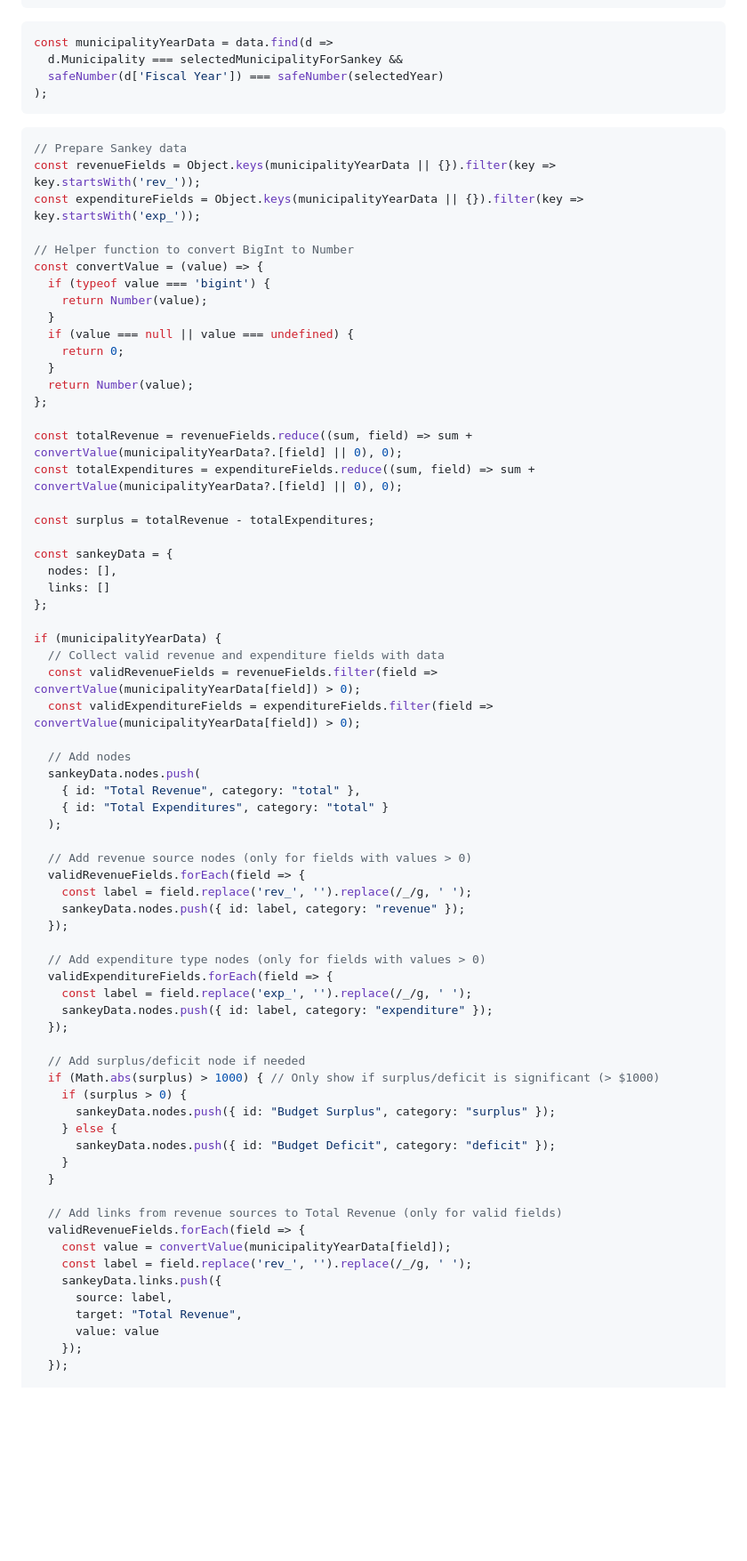
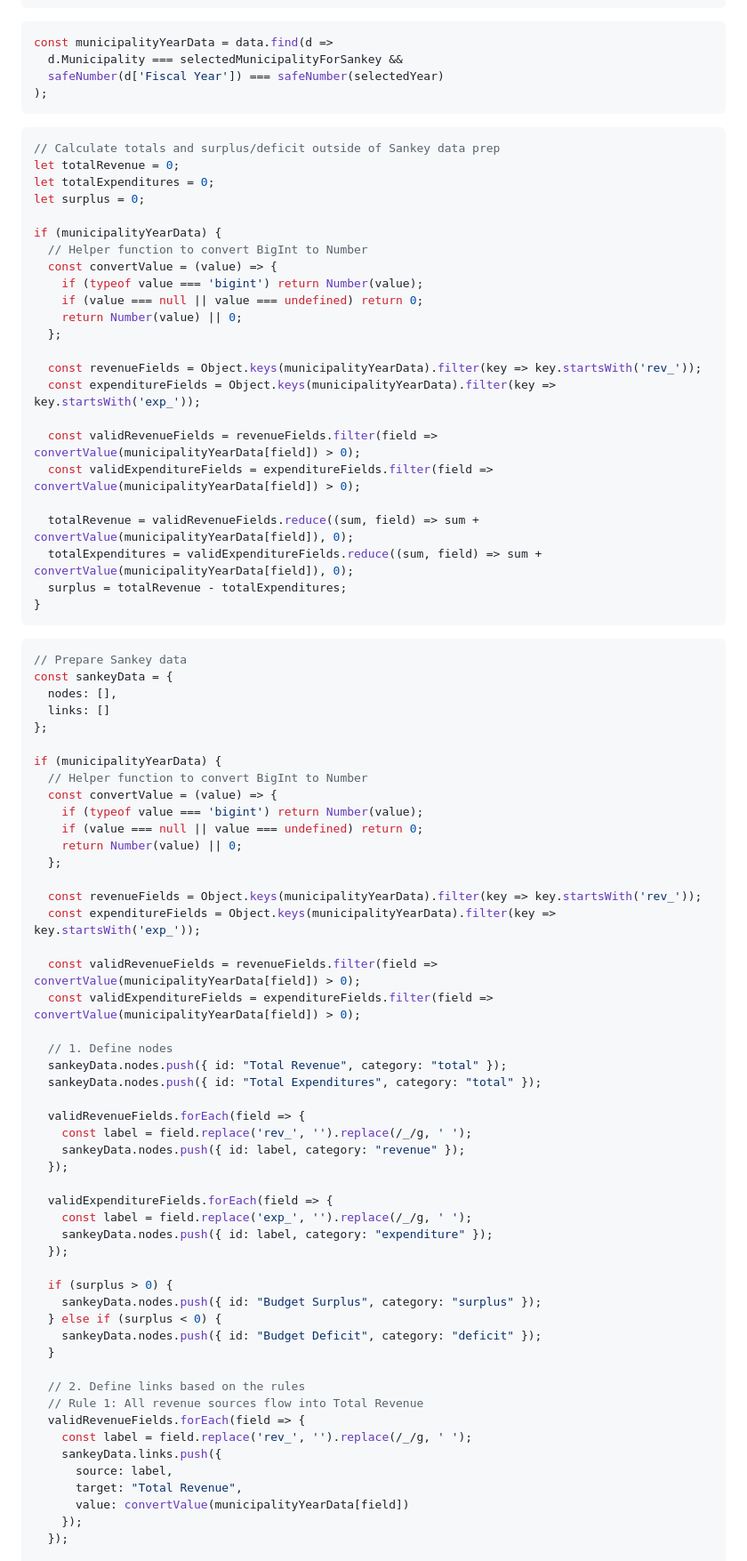
Before and after one commit to amarder/locovote, a Markdown page: frontend/src/general-fund.md, the part around one of its changes. Shown at 89% size. Rendered like a GitHub page; blank space fills up the shorter version.

````diff
--- a/frontend/src/general-fund.md
+++ b/frontend/src/general-fund.md
@@ -200,71 +201,80 @@ const municipalityYearData = data.find(d =>
 ```
 
 ```js
+// Calculate totals and surplus/deficit outside of Sankey data prep
+let totalRevenue = 0;
+let totalExpenditures = 0;
+let surplus = 0;
+
+if (municipalityYearData) {
+  // Helper function to convert BigInt to Number
+  const convertValue = (value) => {
+    if (typeof value === 'bigint') return Number(value);
+    if (value === null || value === undefined) return 0;
+    return Number(value) || 0;
+  };
+
+  const revenueFields = Object.keys(municipalityYearData).filter(key => key.startsWith('rev_'));
+  const expenditureFields = Object.keys(municipalityYearData).filter(key => key.startsWith('exp_'));
+
+  const validRevenueFields = revenueFields.filter(field => convertValue(municipalityYearData[field]) > 0);
+  const validExpenditureFields = expenditureFields.filter(field => convertValue(municipalityYearData[field]) > 0);
+
+  totalRevenue = validRevenueFields.reduce((sum, field) => sum + convertValue(municipalityYearData[field]), 0);
+  totalExpenditures = validExpenditureFields.reduce((sum, field) => sum + convertValue(municipalityYearData[field]), 0);
+  surplus = totalRevenue - totalExpenditures;
+}
+```
+
+```js
 // Prepare Sankey data
-const revenueFields = Object.keys(municipalityYearData || {}).filter(key => key.startsWith('rev_'));
-const expenditureFields = Object.keys(municipalityYearData || {}).filter(key => key.startsWith('exp_'));
-
-// Helper function to convert BigInt to Number
-const convertValue = (value) => {
-  if (typeof value === 'bigint') {
-    return Number(value);
-  }
-  if (value === null || value === undefined) {
-    return 0;
-  }
-  return Number(value);
-};
-
-const totalRevenue = revenueFields.reduce((sum, field) => sum + convertValue(municipalityYearData?.[field] || 0), 0);
-const totalExpenditures = expenditureFields.reduce((sum, field) => sum + convertValue(municipalityYearData?.[field] || 0), 0);
-
-const surplus = totalRevenue - totalExpenditures;
-
 const sankeyData = {
   nodes: [],
   links: []
 };
 
 if (municipalityYearData) {
-  // Collect valid revenue and expenditure fields with data
+  // Helper function to convert BigInt to Number
+  const convertValue = (value) => {
+    if (typeof value === 'bigint') return Number(value);
+    if (value === null || value === undefined) return 0;
+    return Number(value) || 0;
+  };
+
+  const revenueFields = Object.keys(municipalityYearData).filter(key => key.startsWith('rev_'));
+  const expenditureFields = Object.keys(municipalityYearData).filter(key => key.startsWith('exp_'));
+
   const validRevenueFields = revenueFields.filter(field => convertValue(municipalityYearData[field]) > 0);
   const validExpenditureFields = expenditureFields.filter(field => convertValue(municipalityYearData[field]) > 0);
 
-  // Add nodes
-  sankeyData.nodes.push(
-    { id: "Total Revenue", category: "total" },
-    { id: "Total Expenditures", category: "total" }
-  );
+  // 1. Define nodes
+  sankeyData.nodes.push({ id: "Total Revenue", category: "total" });
+  sankeyData.nodes.push({ id: "Total Expenditures", category: "total" });
 
-  // Add revenue source nodes (only for fields with values > 0)
   validRevenueFields.forEach(field => {
     const label = field.replace('rev_', '').replace(/_/g, ' ');
     sankeyData.nodes.push({ id: label, category: "revenue" });
   });
 
-  // Add expenditure type nodes (only for fields with values > 0)
   validExpenditureFields.forEach(field => {
     const label = field.replace('exp_', '').replace(/_/g, ' ');
     sankeyData.nodes.push({ id: label, category: "expenditure" });
   });
 
-  // Add surplus/deficit node if needed
-  if (Math.abs(surplus) > 1000) { // Only show if surplus/deficit is significant (> $1000)
-    if (surplus > 0) {
-      sankeyData.nodes.push({ id: "Budget Surplus", category: "surplus" });
-    } else {
-      sankeyData.nodes.push({ id: "Budget Deficit", category: "deficit" });
-    }
+  if (surplus > 0) {
+    sankeyData.nodes.push({ id: "Budget Surplus", category: "surplus" });
+  } else if (surplus < 0) {
+    sankeyData.nodes.push({ id: "Budget Deficit", category: "deficit" });
   }
 
-  // Add links from revenue sources to Total Revenue (only for valid fields)
+  // 2. Define links based on the rules
+  // Rule 1: All revenue sources flow into Total Revenue
   validRevenueFields.forEach(field => {
-    const value = convertValue(municipalityYearData[field]);
     const label = field.replace('rev_', '').replace(/_/g, ' ');
     sankeyData.links.push({
       source: label,
       target: "Total Revenue",
-      value: value
+      value: convertValue(municipalityYearData[field])
     });
   });
 
````
Also changed, not shown: other parts of frontend/src/general-fund.md (+44 -119 lines).
